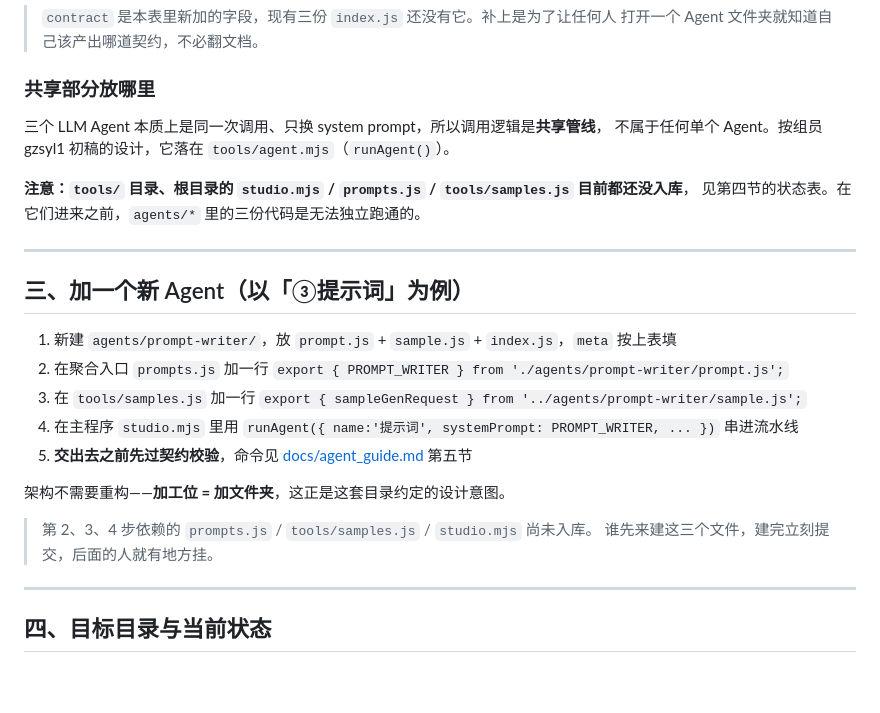
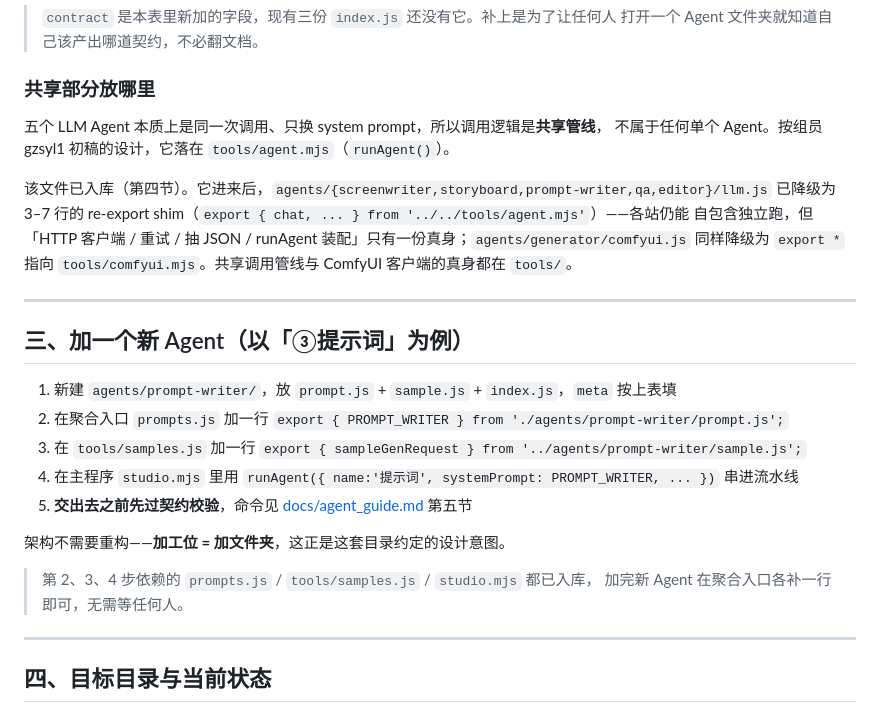
Before and after one commit to Ink-SHEN/logline-loom, a Markdown page: agents/README.md, the part around one of its changes. GitHub-like rendering; blank space fills up the shorter version.

```diff
--- a/agents/README.md
+++ b/agents/README.md
@@ -75,11 +75,13 @@ export const meta = {
 
 ### 共享部分放哪里
 
-三个 LLM Agent 本质上是同一次调用、只换 system prompt，所以调用逻辑是**共享管线**，
+五个 LLM Agent 本质上是同一次调用、只换 system prompt，所以调用逻辑是**共享管线**，
 不属于任何单个 Agent。按组员 gzsyl1 初稿的设计，它落在 `tools/agent.mjs`（`runAgent()`）。
 
-**注意：`tools/` 目录、根目录的 `studio.mjs` / `prompts.js` / `tools/samples.js` 目前都还没入库**，
-见第四节的状态表。在它们进来之前，`agents/*` 里的三份代码是无法独立跑通的。
+该文件已入库（第四节）。它进来后，`agents/{screenwriter,storyboard,prompt-writer,qa,editor}/llm.js`
+已降级为 3–7 行的 re-export shim（`export { chat, ... } from '../../tools/agent.mjs'`）——各站仍能
+自包含独立跑，但「HTTP 客户端 / 重试 / 抽 JSON / runAgent 装配」只有一份真身；`agents/generator/comfyui.js`
+同样降级为 `export *` 指向 `tools/comfyui.mjs`。共享调用管线与 ComfyUI 客户端的真身都在 `tools/`。
 
 ---
 
@@ -93,8 +95,8 @@ export const meta = {
 
 架构不需要重构——**加工位 = 加文件夹**，这正是这套目录约定的设计意图。
 
-> 第 2、3、4 步依赖的 `prompts.js` / `tools/samples.js` / `studio.mjs` 尚未入库。
-> 谁先来建这三个文件，建完立刻提交，后面的人就有地方挂。
+> 第 2、3、4 步依赖的 `prompts.js` / `tools/samples.js` / `studio.mjs` 都已入库，
+> 加完新 Agent 在聚合入口各补一行即可，无需等任何人。
 
 ---
 
```
Also changed, not shown: other parts of agents/README.md (+23 -12 lines), docs/agent_guide.md (+10 -9 lines), docs/creation_notes/2026-09-08-orchestration-layer.md (added, +61 -0 lines).
